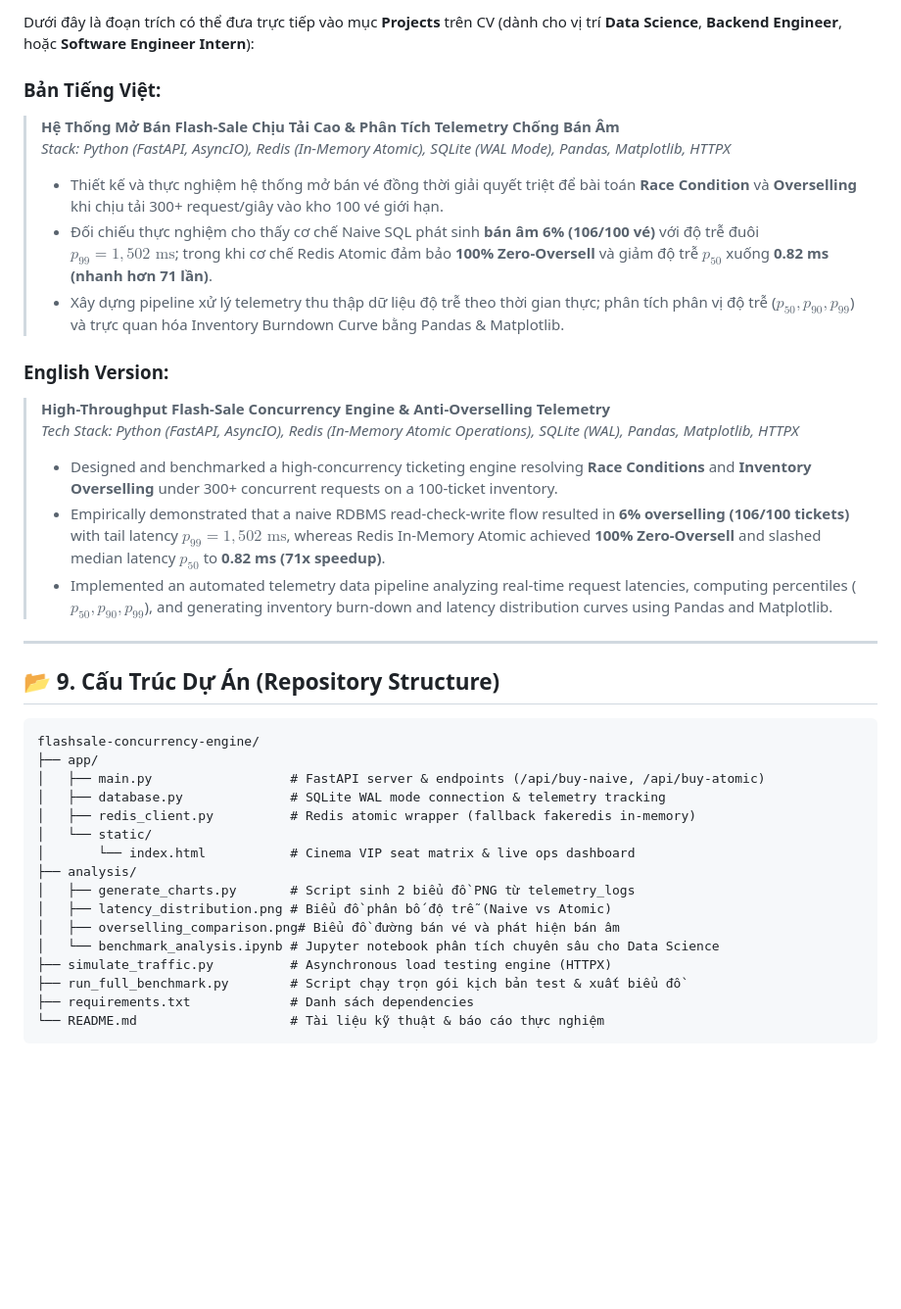
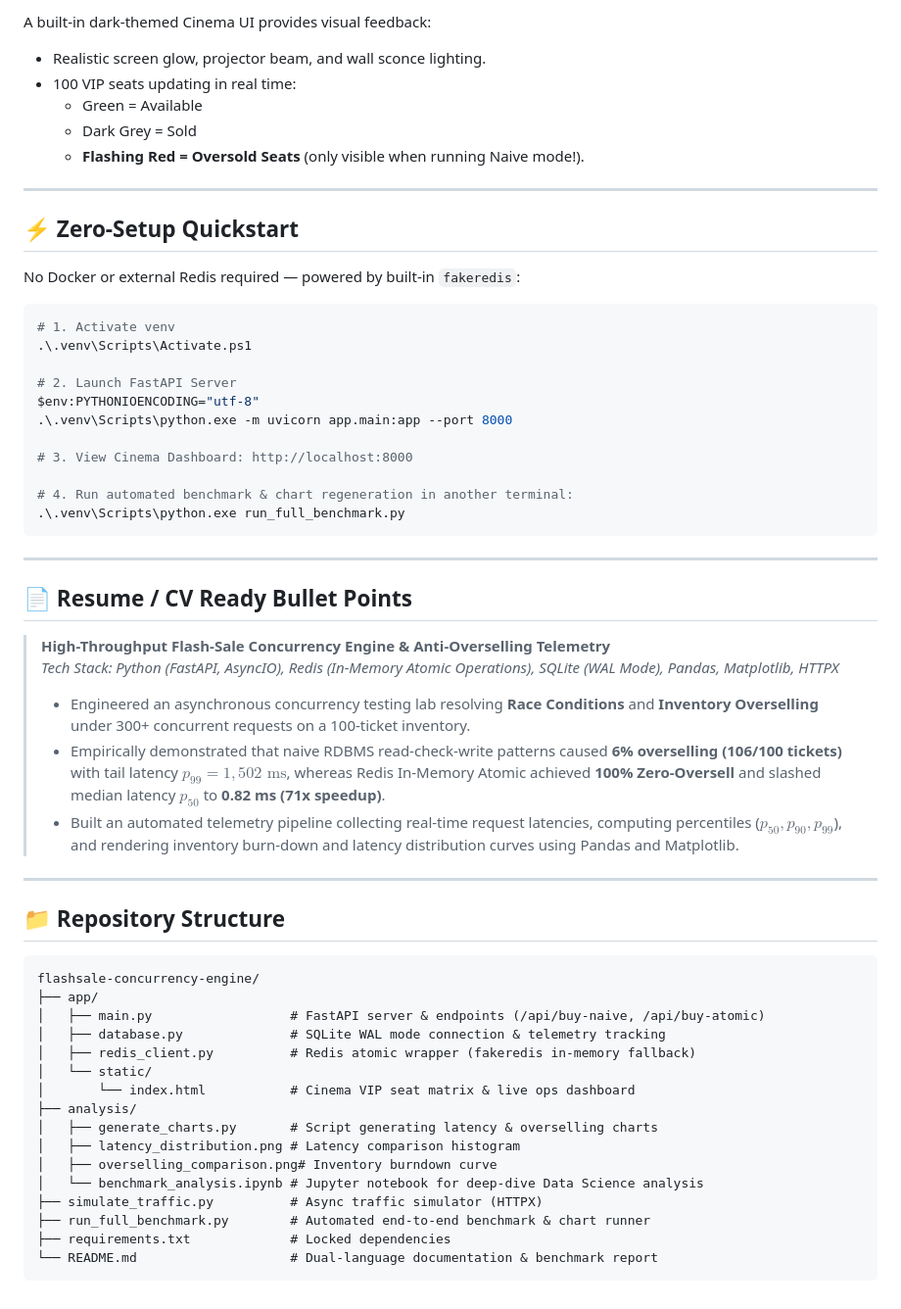
Before and after one commit to PhongPro69/Flashsale-Concurrency-Engine, a Markdown page: README.md, the part around one of its changes. Shown at 98% size. Drawn GitHub-style; blank space fills up the shorter version.

Commit message:
docs: Add dual-language (VI/EN) student-friendly README with real benchmark results

````diff
--- a/README.md
+++ b/README.md
@@ -168,39 +188,60 @@ Script sẽ tự động chạy cả 2 kịch bản và cập nhật lại 2 fil
 
-Dưới đây là đoạn trích có thể đưa trực tiếp vào mục **Projects** trên CV (dành cho vị trí **Data Science**, **Backend Engineer**, hoặc **Software Engineer Intern**):
-
-### Bản Tiếng Việt:
-> **Hệ Thống Mở Bán Flash-Sale Chịu Tải Cao & Phân Tích Telemetry Chống Bán Âm**
-> *Stack: Python (FastAPI, AsyncIO), Redis (In-Memory Atomic), SQLite (WAL Mode), Pandas, Matplotlib, HTTPX*
-> - Thiết kế và thực nghiệm hệ thống mở bán vé đồng thời giải quyết triệt để bài toán **Race Condition** và **Overselling** khi chịu tải 300+ request/giây vào kho 100 vé giới hạn.
-> - Đối chiếu thực nghiệm cho thấy cơ chế Naive SQL phát sinh **bán âm 6% (106/100 vé)** với độ trễ đuôi $p_{99} = 1,502\text{ ms}$; trong khi cơ chế Redis Atomic đảm bảo **100% Zero-Oversell** và giảm độ trễ $p_{50}$ xuống **0.82 ms (nhanh hơn 71 lần)**.
-> - Xây dựng pipeline xử lý telemetry thu thập dữ liệu độ trễ theo thời gian thực; phân tích phân vị độ trễ ($p_{50}, p_{90}, p_{99}$) và trực quan hóa Inventory Burndown Curve bằng Pandas & Matplotlib.
-
-### English Version:
-> **High-Throughput Flash-Sale Concurrency Engine & Anti-Overselling Telemetry**
-> *Tech Stack: Python (FastAPI, AsyncIO), Redis (In-Memory Atomic Operations), SQLite (WAL), Pandas, Matplotlib, HTTPX*
-> - Designed and benchmarked a high-concurrency ticketing engine resolving **Race Conditions** and **Inventory Overselling** under 300+ concurrent requests on a 100-ticket inventory.
-> - Empirically demonstrated that a naive RDBMS read-check-write flow resulted in **6% overselling (106/100 tickets)** with tail latency $p_{99} = 1,502\text{ ms}$, whereas Redis In-Memory Atomic achieved **100% Zero-Oversell** and slashed median latency $p_{50}$ to **0.82 ms (71x speedup)**.
-> - Implemented an automated telemetry data pipeline analyzing real-time request latencies, computing percentiles ($p_{50}, p_{90}, p_{99}$), and generating inventory burn-down and latency distribution curves using Pandas and Matplotlib.
+A built-in dark-themed Cinema UI provides visual feedback:
+- Realistic screen glow, projector beam, and wall sconce lighting.
+- 100 VIP seats updating in real time:
+  - Green = Available
+  - Dark Grey = Sold
+  - **Flashing Red = Oversold Seats** (only visible when running Naive mode!).
 
 ---
 
-## 📂 9. Cấu Trúc Dự Án (Repository Structure)
+## ⚡ Zero-Setup Quickstart
+
+No Docker or external Redis required — powered by built-in `fakeredis`:
+
+```powershell
+# 1. Activate venv
+.\.venv\Scripts\Activate.ps1
+
+# 2. Launch FastAPI Server
+$env:PYTHONIOENCODING="utf-8"
+.\.venv\Scripts\python.exe -m uvicorn app.main:app --port 8000
+
+# 3. View Cinema Dashboard: http://localhost:8000
+
+# 4. Run automated benchmark & chart regeneration in another terminal:
+.\.venv\Scripts\python.exe run_full_benchmark.py
+```
+
+---
+
+## 📄 Resume / CV Ready Bullet Points
+
+> **High-Throughput Flash-Sale Concurrency Engine & Anti-Overselling Telemetry**
+> *Tech Stack: Python (FastAPI, AsyncIO), Redis (In-Memory Atomic Operations), SQLite (WAL Mode), Pandas, Matplotlib, HTTPX*
+> - Engineered an asynchronous concurrency testing lab resolving **Race Conditions** and **Inventory Overselling** under 300+ concurrent requests on a 100-ticket inventory.
+> - Empirically demonstrated that naive RDBMS read-check-write patterns caused **6% overselling (106/100 tickets)** with tail latency $p_{99} = 1,502\text{ ms}$, whereas Redis In-Memory Atomic achieved **100% Zero-Oversell** and slashed median latency $p_{50}$ to **0.82 ms (71x speedup)**.
+> - Built an automated telemetry pipeline collecting real-time request latencies, computing percentiles ($p_{50}, p_{90}, p_{99}$), and rendering inventory burn-down and latency distribution curves using Pandas and Matplotlib.
+
+---
+
+## 📁 Repository Structure
 
 ```text
 flashsale-concurrency-engine/
 ├── app/
 │   ├── main.py                  # FastAPI server & endpoints (/api/buy-naive, /api/buy-atomic)
 │   ├── database.py              # SQLite WAL mode connection & telemetry tracking
-│   ├── redis_client.py          # Redis atomic wrapper (fallback fakeredis in-memory)
+│   ├── redis_client.py          # Redis atomic wrapper (fakeredis in-memory fallback)
 │   └── static/
 │       └── index.html           # Cinema VIP seat matrix & live ops dashboard
 ├── analysis/
-│   ├── generate_charts.py       # Script sinh 2 biểu đồ PNG từ telemetry_logs
-│   ├── latency_distribution.png # Biểu đồ phân bố độ trễ (Naive vs Atomic)
-│   ├── overselling_comparison.png# Biểu đồ đường bán vé và phát hiện bán âm
-│   └── benchmark_analysis.ipynb # Jupyter notebook phân tích chuyên sâu cho Data Science
-├── simulate_traffic.py          # Asynchronous load testing engine (HTTPX)
-├── run_full_benchmark.py        # Script chạy trọn gói kịch bản test & xuất biểu đồ
-├── requirements.txt             # Danh sách dependencies
-└── README.md                    # Tài liệu kỹ thuật & báo cáo thực nghiệm
+│   ├── generate_charts.py       # Script generating latency & overselling charts
+│   ├── latency_distribution.png # Latency comparison histogram
+│   ├── overselling_comparison.png# Inventory burndown curve
+│   └── benchmark_analysis.ipynb # Jupyter notebook for deep-dive Data Science analysis
+├── simulate_traffic.py          # Async traffic simulator (HTTPX)
+├── run_full_benchmark.py        # Automated end-to-end benchmark & chart runner
+├── requirements.txt             # Locked dependencies
+└── README.md                    # Dual-language documentation & benchmark report
 ```
````
Also changed, not shown: other parts of README.md (+148 -128 lines).
